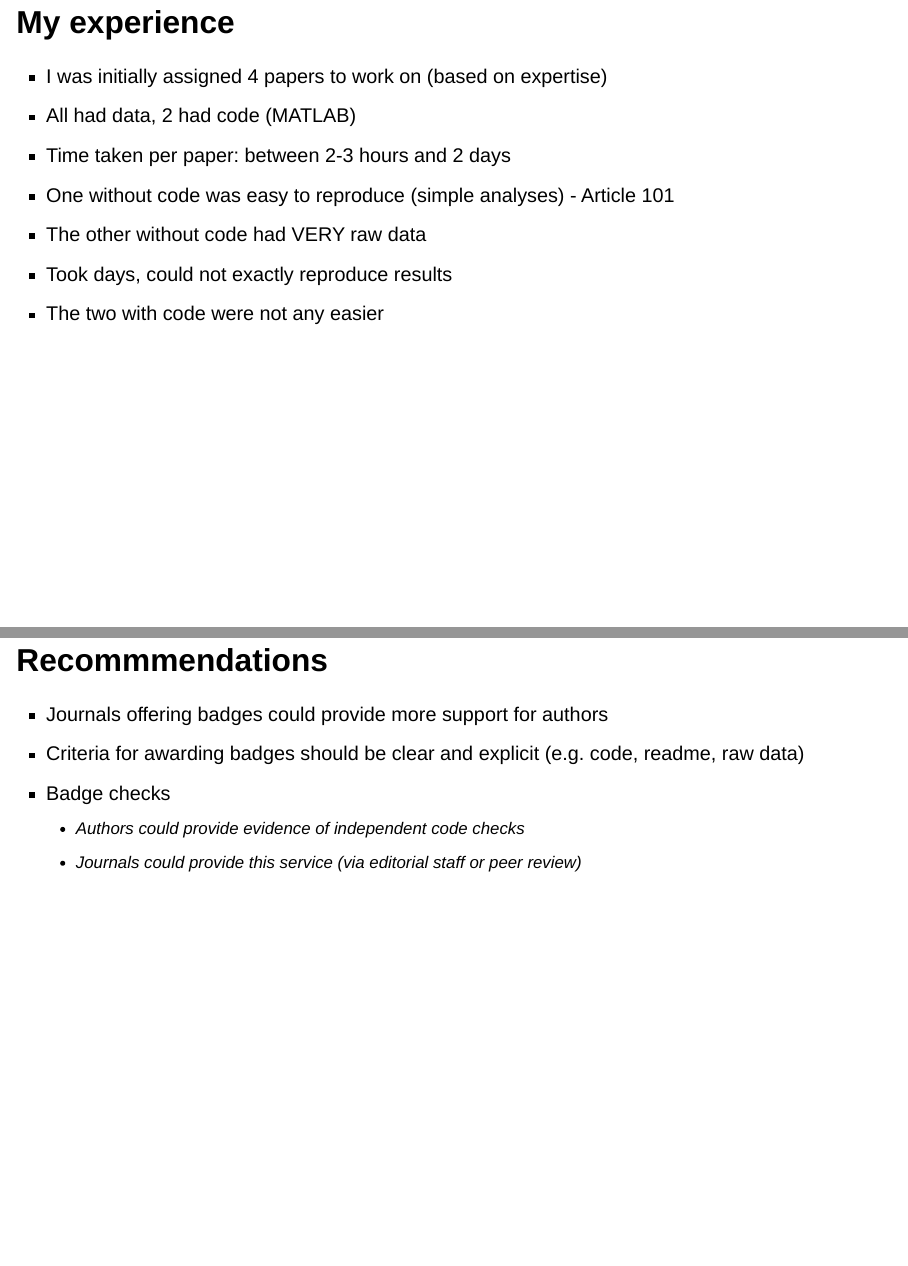
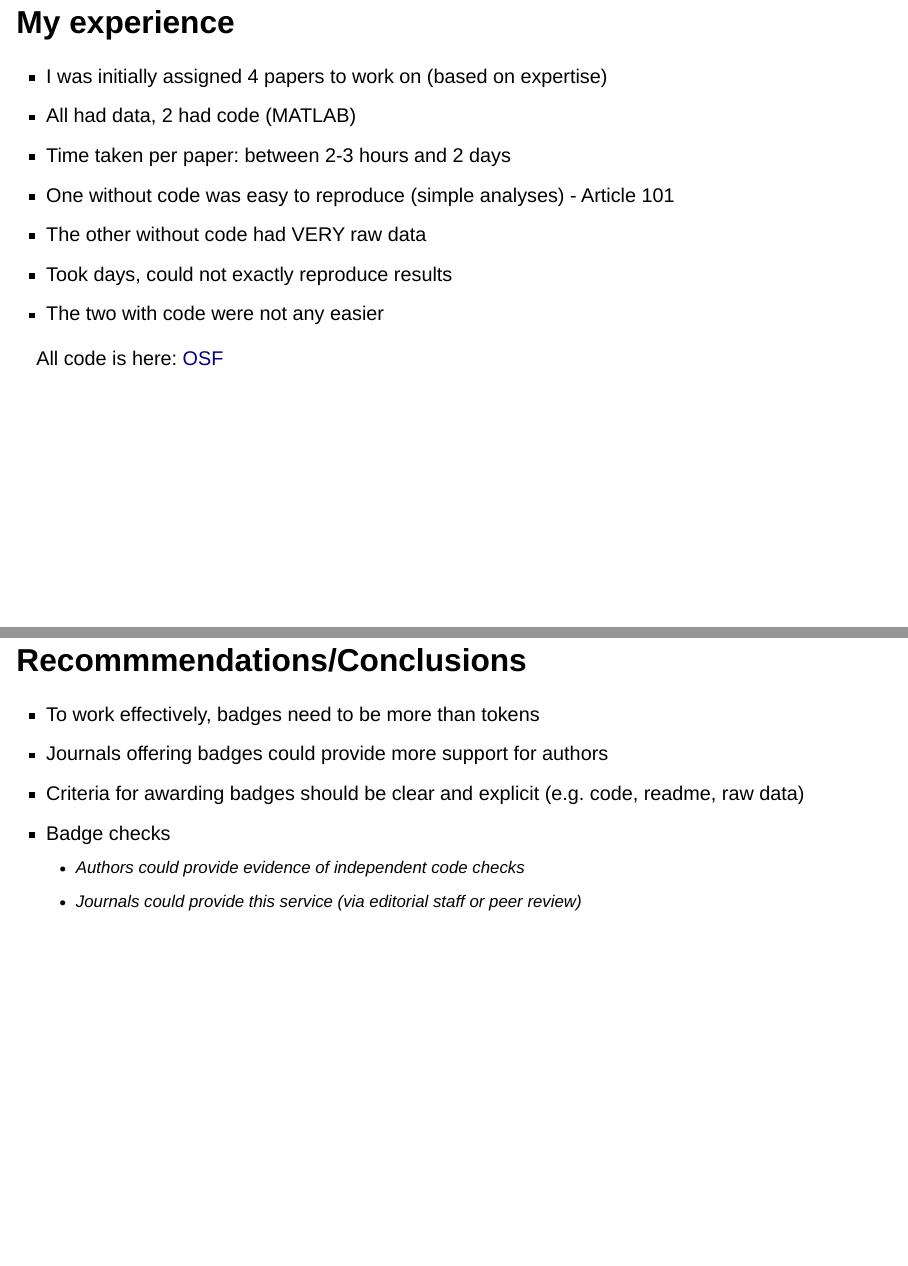
Before and after one commit to deborahapthorp/Data-Badge-Project-Talk, a Quarto document (Data Badge Project Talk.qmd): pages 5 and 9 of 11, joined at a grey line. Rendered offline with R 4.5, knitr and Pandoc in place of Quarto, with nearby package versions; drawn as Slidy slides in place of the format the file asks for.

Commit message:
Minor changes to talk

```diff
--- a/Data Badge Project Talk.qmd
+++ b/Data Badge Project Talk.qmd
@@ -72,6 +72,11 @@ All code is here: [OSF](https://osf.io/xzke7/)
 -   Took days, could not exactly reproduce results
 -   The two with code were not any easier
 
+::: footer
+All code is here: [OSF](https://osf.io/xzke7/)
+:::
+
+
 ## Phase 2 Reports
 
 -   We did not commence this stage until each paper had at least 3 Phase 1 reports
@@ -93,8 +98,9 @@ All code is here: [OSF](https://osf.io/xzke7/)
 
 ![](images/Group_Table.png)
 
-## Recommmendations
+## Recommmendations/Conclusions
 
+- To work effectively, badges need to be more than tokens
 -   Journals offering badges could provide more support for authors
 -   Criteria for awarding badges should be clear and explicit (e.g. code, readme, raw data)
 -   Badge checks
```
Also changed, not shown: Data Badge Project Talk.html.
